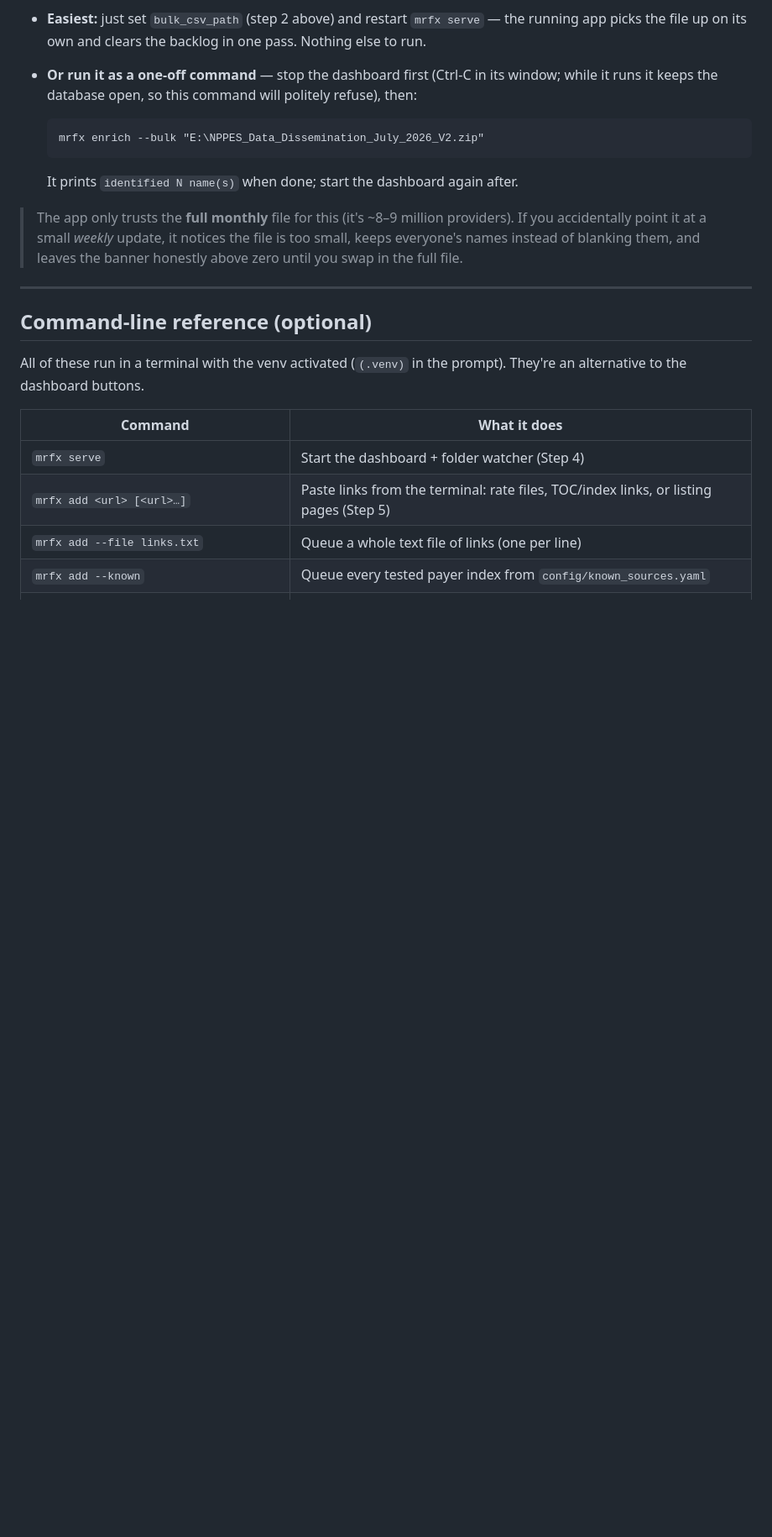
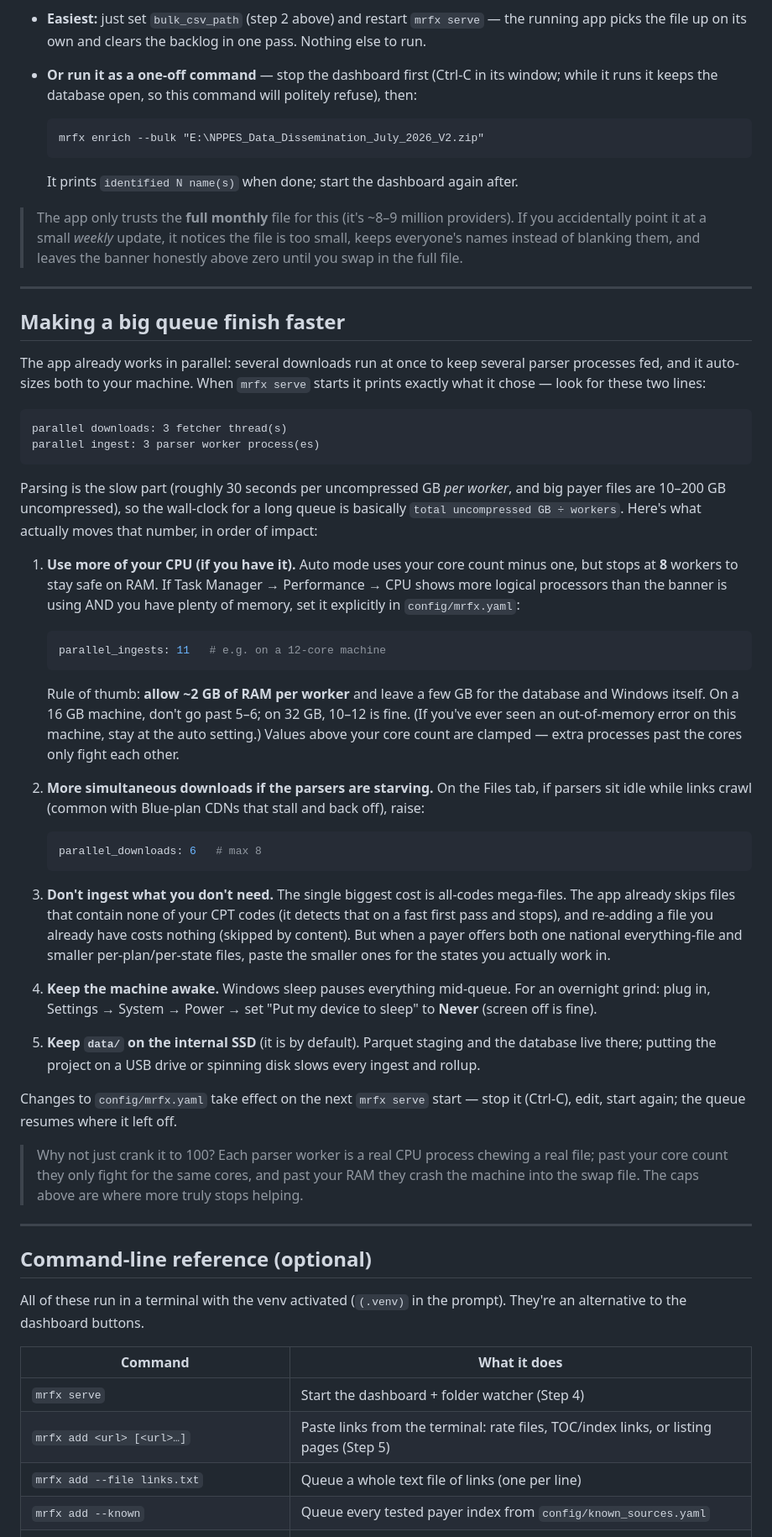
Before and after one commit to PrivatePracticeConsultants/Claudevideo, a Markdown page: GETTING_STARTED.md, the part around the change. Shown at 84% size. Drawn GitHub-style; blank space fills up the shorter version.

Commit message:
Docs: how to speed up a long ingest queue + measured parser dead ends
The user's lever for a faster grind is process count, not the parser: measured
on synthetic MRFs (12k items, 2% target density, 120 MB uncompressed) that
decompression is 4% of parse (isal 2.4x faster there = 2% end-to-end, noise),
the Python event loop is ~55% (a tight drain-loop for skipped items gains ~0%
— the C generator yield is the cost), and ijson.items C-building is ~1.4x but
materializes every non-target item (GB-scale spikes on all-codes UHC files) —
rejected as a peak-memory regression. Larger ijson buf_size measured slower
than the 64 KB default.

GETTING_STARTED gains 'Making a big queue finish faster': read the serve
banner's worker/download counts, raise parallel_ingests past the auto cap of 8
only with ~2 GB RAM per worker, raise parallel_downloads when parsers starve
behind throttly CDNs, prefer per-plan files over all-codes monsters, disable
Windows sleep for overnight runs. AI_HANDOFF records the measured dead ends so
the next engineer doesn't re-litigate them without new data.

Verified: full suite 226 passed (docs-only change).

Co-Authored-By: Claude <noreply@anthropic.com>
Claude-Session: https://claude.ai/code/session_01V2L5Pq7E6UtdWhqqiYAYod

````diff
--- a/GETTING_STARTED.md
+++ b/GETTING_STARTED.md
@@ -347,6 +347,70 @@ later — is identified in seconds, with no internet lookups.
 
 ---
 
+## Making a big queue finish faster
+
+The app already works in parallel: several downloads run at once to keep
+several parser processes fed, and it auto-sizes both to your machine. When
+`mrfx serve` starts it prints exactly what it chose — look for these two lines:
+
+```
+parallel downloads: 3 fetcher thread(s)
+parallel ingest: 3 parser worker process(es)
+```
+
+Parsing is the slow part (roughly 30 seconds per uncompressed GB *per worker*,
+and big payer files are 10–200 GB uncompressed), so the wall-clock for a long
+queue is basically `total uncompressed GB ÷ workers`. Here's what actually
+moves that number, in order of impact:
+
+1. **Use more of your CPU (if you have it).** Auto mode uses your core count
+   minus one, but stops at **8** workers to stay safe on RAM. If Task Manager →
+   Performance → CPU shows more logical processors than the banner is using
+   AND you have plenty of memory, set it explicitly in `config/mrfx.yaml`:
+
+   ```yaml
+   parallel_ingests: 11   # e.g. on a 12-core machine
+   ```
+
+   Rule of thumb: **allow ~2 GB of RAM per worker** and leave a few GB for the
+   database and Windows itself. On a 16 GB machine, don't go past 5–6; on
+   32 GB, 10–12 is fine. (If you've ever seen an out-of-memory error on this
+   machine, stay at the auto setting.) Values above your core count are
+   clamped — extra processes past the cores only fight each other.
+
+2. **More simultaneous downloads if the parsers are starving.** On the Files
+   tab, if parsers sit idle while links crawl (common with Blue-plan CDNs that
+   stall and back off), raise:
+
+   ```yaml
+   parallel_downloads: 6   # max 8
+   ```
+
+3. **Don't ingest what you don't need.** The single biggest cost is all-codes
+   mega-files. The app already skips files that contain none of your CPT codes
+   (it detects that on a fast first pass and stops), and re-adding a file you
+   already have costs nothing (skipped by content). But when a payer offers
+   both one national everything-file and smaller per-plan/per-state files,
+   paste the smaller ones for the states you actually work in.
+
+4. **Keep the machine awake.** Windows sleep pauses everything mid-queue. For
+   an overnight grind: plug in, Settings → System → Power → set "Put my device
+   to sleep" to **Never** (screen off is fine).
+
+5. **Keep `data/` on the internal SSD** (it is by default). Parquet staging and
+   the database live there; putting the project on a USB drive or spinning
+   disk slows every ingest and rollup.
+
+Changes to `config/mrfx.yaml` take effect on the next `mrfx serve` start — stop
+it (Ctrl-C), edit, start again; the queue resumes where it left off.
+
+> Why not just crank it to 100? Each parser worker is a real CPU process
+> chewing a real file; past your core count they only fight for the same
+> cores, and past your RAM they crash the machine into the swap file. The
+> caps above are where more truly stops helping.
+
+---
+
 ## Command-line reference (optional)
 
 All of these run in a terminal with the venv activated (`(.venv)` in the
````
Also changed, not shown: docs/AI_HANDOFF.md (+11 -0 lines).
